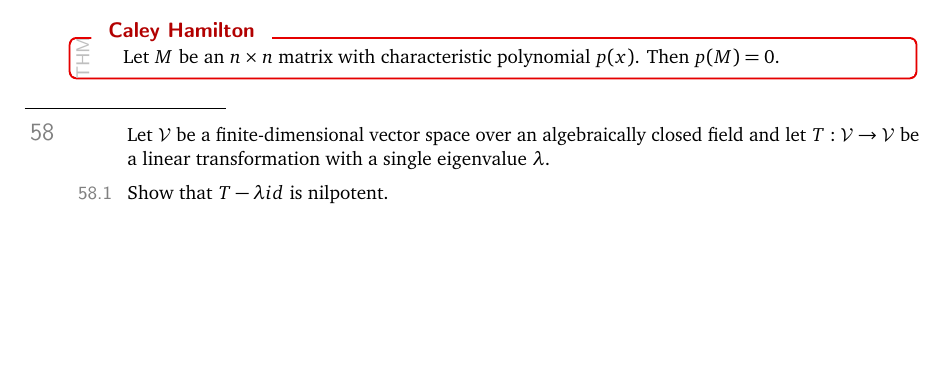
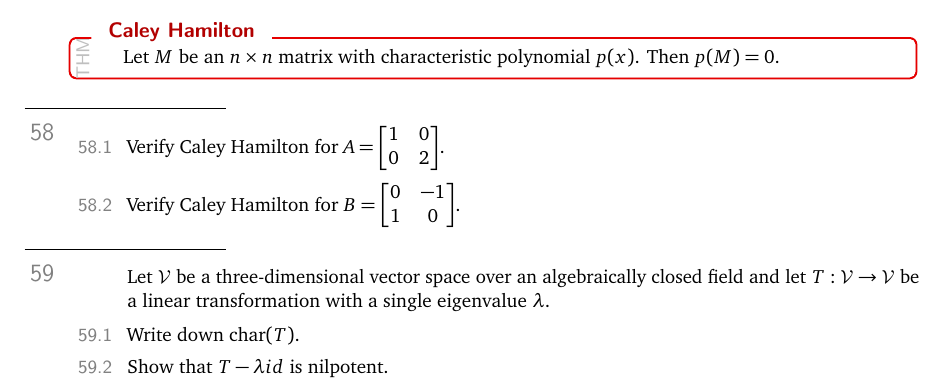
Before and after one commit to siefkenj/IBLLinearAlgebra, a LaTeX thesis (problemsets-mat223-lay/linearalbegra.tex): part of page 58 of 59, cut so that both start at the same text, the shorter picture padded with empty space. Compiled offline with pdfLaTeX.

Commit message:
Added Caley Hamilton problems

```diff
--- a/problemsets-mat223-lay/linearalbegra.tex
+++ b/problemsets-mat223-lay/linearalbegra.tex
@@ -3760,10 +3760,17 @@ the ``N'' on the left.
 	\end{theorem}
 
 	\question
-	Let $\mathcal V$ be a finite-dimensional vector space over an algebraically closed
+	\begin{parts}
+		\item Verify Caley Hamilton for $A=\mat{1&0\\0&2}$.
+		\item Verify Caley Hamilton for $B=\mat{0&-1\\1&0}$.
+	\end{parts}
+
+	\question
+	Let $\mathcal V$ be a three-dimensional vector space over an algebraically closed
 	field and let $T:\mathcal V\to\mathcal V$
 	be a linear transformation with a single eigenvalue $\lambda$.
 	\begin{parts}
+		\item Write down $\Char(T)$.
 		\item Show that $T-\lambda id$ is nilpotent.
 		\item List all possible Jordan block structures that $T$ could have.
 	\end{parts}
```
Also changed, not shown: problemsets-mat223-lay/linearalbegra.pdf.
